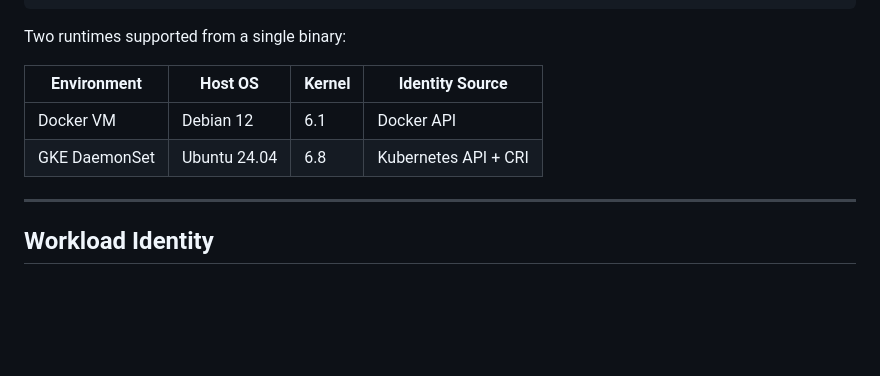
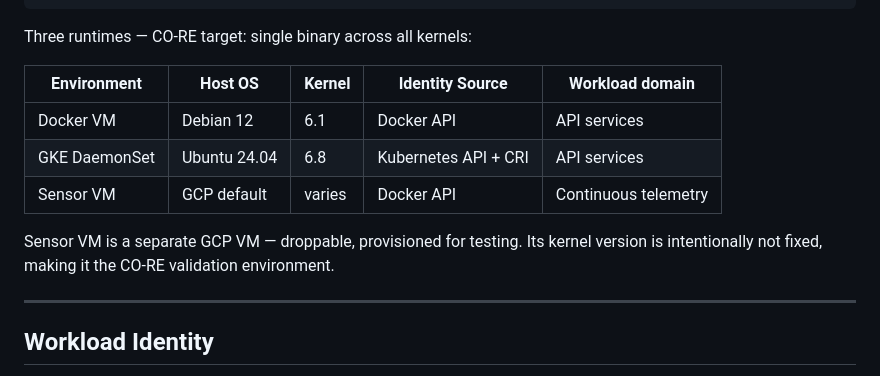
Before and after one commit to yifeng2019uwb/ebpf-edr-demo, a Markdown page: README.md, the part around the change. GitHub-like rendering; blank space fills up the shorter version.

````diff
--- a/README.md
+++ b/README.md
@@ -35,12 +35,16 @@ AlertHandler
        └── Alert Router → WebSocket → browser dashboard
 ```
 
-Two runtimes supported from a single binary:
+Three runtimes — CO-RE target: single binary across all kernels:
 
-| Environment   | Host OS      | Kernel | Identity Source         |
-|---------------|--------------|--------|-------------------------|
-| Docker VM     | Debian 12    | 6.1    | Docker API              |
-| GKE DaemonSet | Ubuntu 24.04 | 6.8    | Kubernetes API + CRI    |
+| Environment   | Host OS           | Kernel   | Identity Source         | Workload domain       |
+|---------------|-------------------|----------|-------------------------|-----------------------|
+| Docker VM     | Debian 12         | 6.1      | Docker API              | API services          |
+| GKE DaemonSet | Ubuntu 24.04      | 6.8      | Kubernetes API + CRI    | API services          |
+| Sensor VM     | GCP default       | varies   | Docker API              | Continuous telemetry  |
+
+Sensor VM is a separate GCP VM — droppable, provisioned for testing. Its kernel version
+is intentionally not fixed, making it the CO-RE validation environment.
 
 ---
 
````
Also changed, not shown: docs/cnop-ebpf-monitor-design.md (+57 -23 lines), docs/iot-sensor-design.md (+56 -39 lines).
